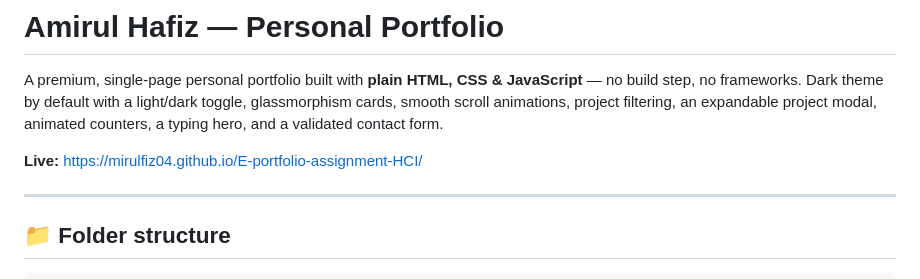
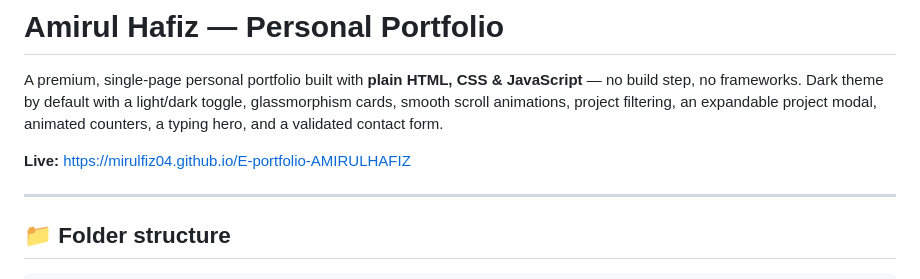
Before and after one commit to Mirulfiz04/E-portfolio-assignment-HCI, a Markdown page: README.md, the part around the change. GitHub-like rendering.

```diff
--- a/README.md
+++ b/README.md
@@ -5,7 +5,7 @@ no build step, no frameworks. Dark theme by default with a light/dark toggle,
 glassmorphism cards, smooth scroll animations, project filtering, an expandable
 project modal, animated counters, a typing hero, and a validated contact form.
 
-**Live:** https://mirulfiz04.github.io/E-portfolio-assignment-HCI/
+**Live:** https://mirulfiz04.github.io/E-portfolio-AMIRULHAFIZ
 
 ---
 
```
